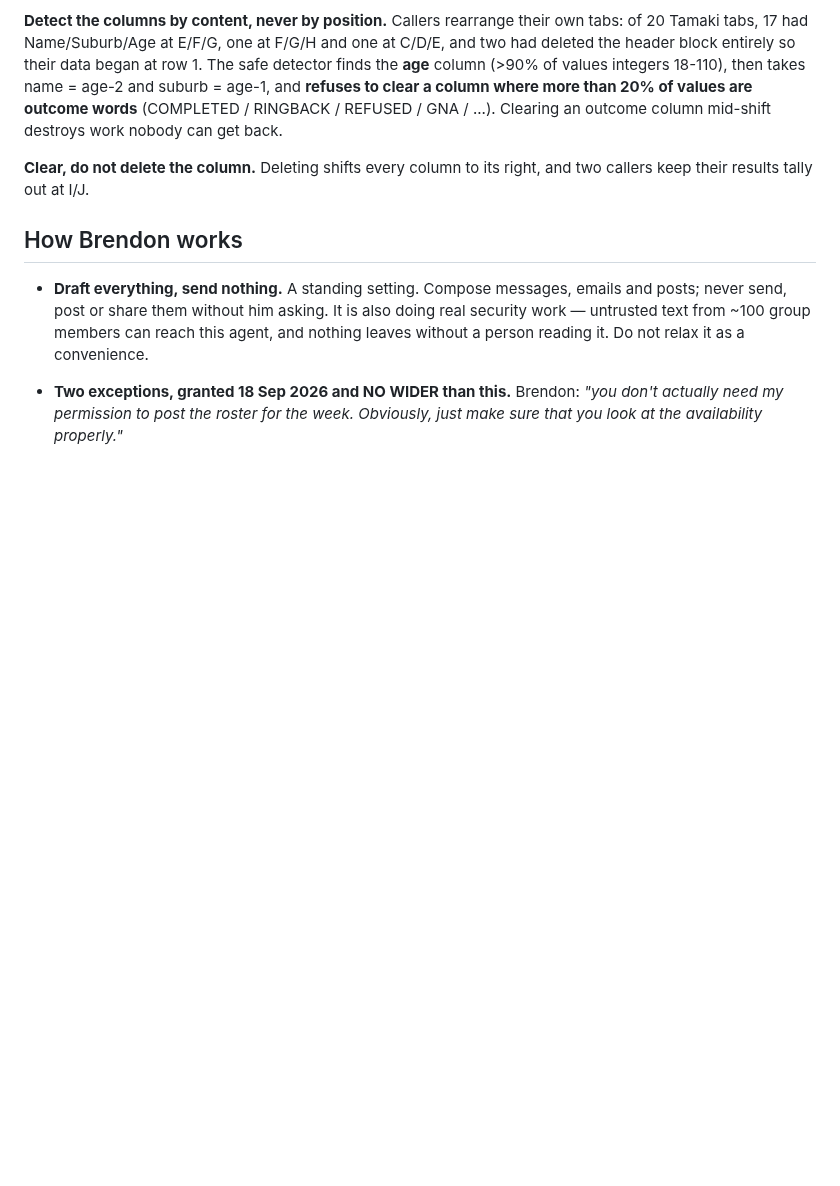
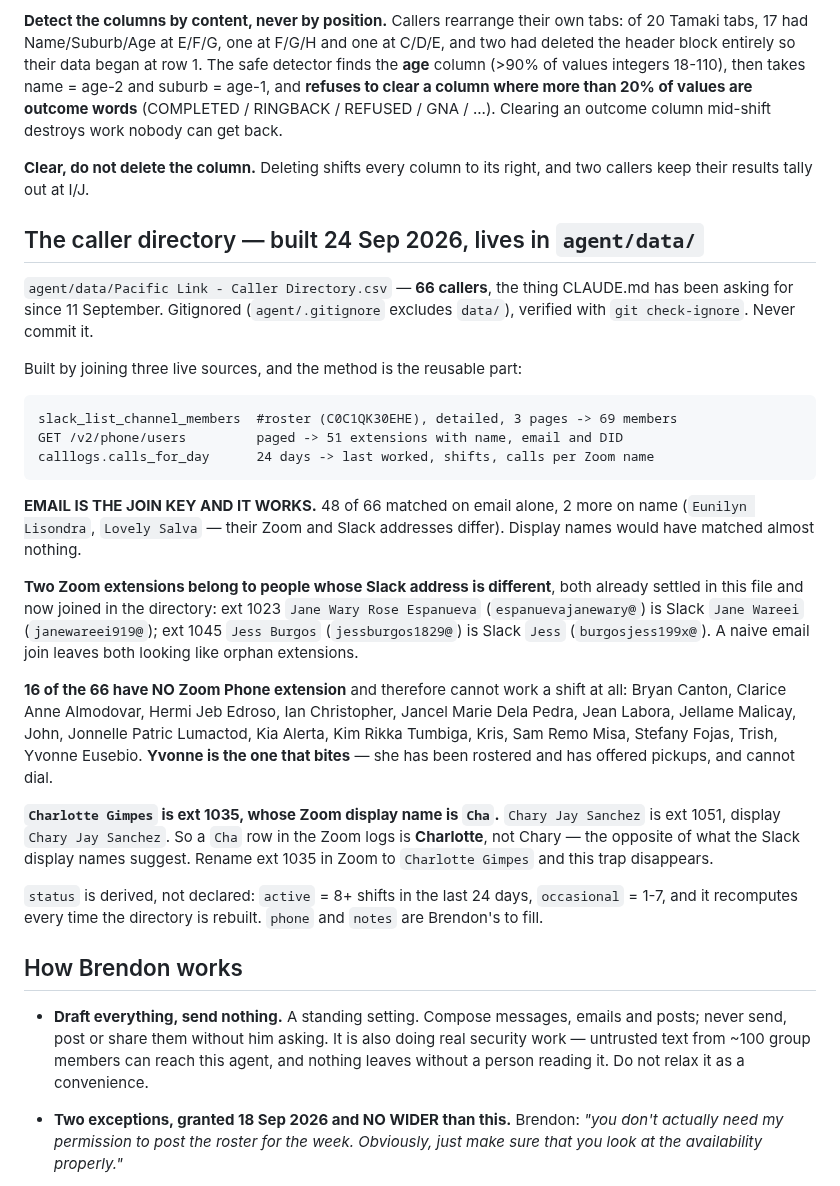
Before and after one commit to brendon-duong/Claude, a Markdown page: CLAUDE.md, the part around one of its changes. Rendered like a GitHub page; blank space fills up the shorter version.

Commit message:
Caller directory, and three new Slack channels
Builds the caller directory the project has needed since 11 September: 66
people joined across Slack members, Zoom Phone users and 24 days of call
logs. Email is the join key and matches 48 of 66 outright; display names
match almost nothing.

Records what the join exposed: 16 callers have no Zoom Phone extension and
so cannot work a shift (Yvonne Eusebio among them, who has been rostered),
and Zoom ext 1035 shows as "Cha" but is Charlotte Gimpes, not Chary Jay.

Adds #help, #call-sheets and #start-here so team comms can leave WhatsApp,
which this agent cannot read at all.

Co-Authored-By: Claude Opus 5 <noreply@anthropic.com>
Claude-Session: https://claude.ai/code/session_01Q1eTSTuHyBSZVhzubYUEeg

```diff
--- a/CLAUDE.md
+++ b/CLAUDE.md
@@ -2701,6 +2720,43 @@ Clearing an outcome column mid-shift destroys work nobody can get back.
 **Clear, do not delete the column.** Deleting shifts every column to its right, and
 two callers keep their results tally out at I/J.
 
+## The caller directory — built 24 Sep 2026, lives in `agent/data/`
+
+`agent/data/Pacific Link - Caller Directory.csv` — **66 callers**, the thing CLAUDE.md has
+been asking for since 11 September. Gitignored (`agent/.gitignore` excludes `data/`),
+verified with `git check-ignore`. Never commit it.
+
+Built by joining three live sources, and the method is the reusable part:
+
+    slack_list_channel_members  #roster (C0C1QK30EHE), detailed, 3 pages -> 69 members
+    GET /v2/phone/users         paged -> 51 extensions with name, email and DID
+    calllogs.calls_for_day      24 days -> last worked, shifts, calls per Zoom name
+
+**EMAIL IS THE JOIN KEY AND IT WORKS.** 48 of 66 matched on email alone, 2 more on name
+(`Eunilyn Lisondra`, `Lovely Salva` — their Zoom and Slack addresses differ). Display names
+would have matched almost nothing.
+
+**Two Zoom extensions belong to people whose Slack address is different**, both already
+settled in this file and now joined in the directory: ext 1023 `Jane Wary Rose Espanueva`
+(`espanuevajanewary@`) is Slack `Jane Wareei` (`janewareei919@`); ext 1045 `Jess Burgos`
+(`jessburgos1829@`) is Slack `Jess` (`burgosjess199x@`). A naive email join leaves both
+looking like orphan extensions.
+
+**16 of the 66 have NO Zoom Phone extension** and therefore cannot work a shift at all:
+Bryan Canton, Clarice Anne Almodovar, Hermi Jeb Edroso, Ian Christopher, Jancel Marie Dela
+Pedra, Jean Labora, Jellame Malicay, John, Jonnelle Patric Lumactod, Kia Alerta, Kim Rikka
+Tumbiga, Kris, Sam Remo Misa, Stefany Fojas, Trish, Yvonne Eusebio. **Yvonne is the one
+that bites** — she has been rostered and has offered pickups, and cannot dial.
+
+**`Charlotte Gimpes` is ext 1035, whose Zoom display name is `Cha`.** `Chary Jay Sanchez`
+is ext 1051, display `Chary Jay Sanchez`. So a `Cha` row in the Zoom logs is **Charlotte**,
+not Chary — the opposite of what the Slack display names suggest. Rename ext 1035 in Zoom
+to `Charlotte Gimpes` and this trap disappears.
+
+`status` is derived, not declared: `active` = 8+ shifts in the last 24 days, `occasional`
+= 1-7, and it recomputes every time the directory is rebuilt. `phone` and `notes` are
+Brendon's to fill.
+
 ## How Brendon works
 
 - **Draft everything, send nothing.** A standing setting. Compose messages,
```
Also changed, not shown: other parts of CLAUDE.md (+19 -0 lines).
